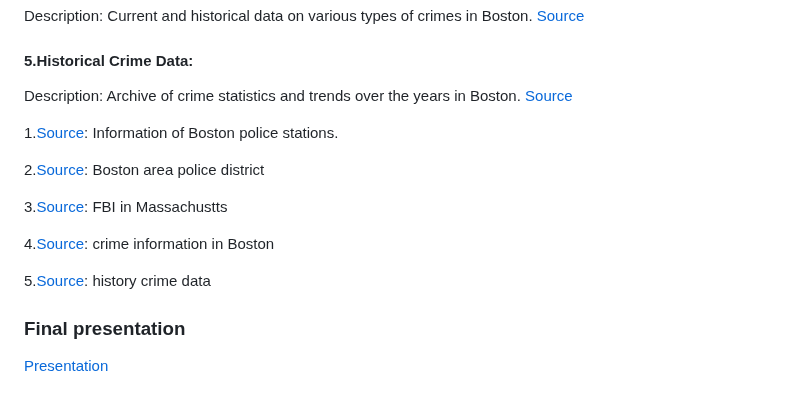
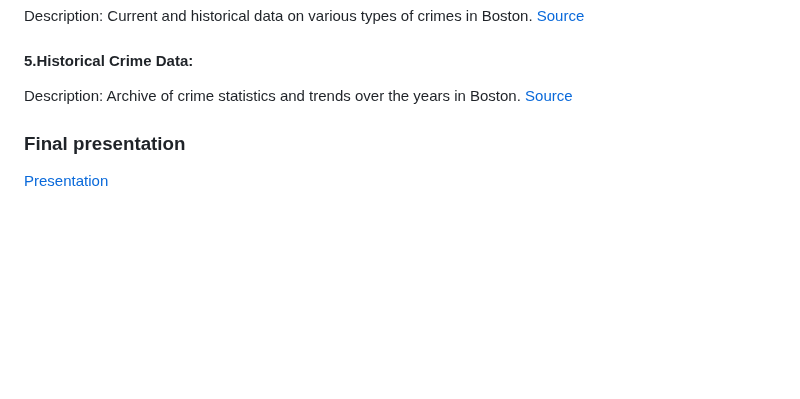
Before and after one commit to Jeremyt34t34t34/Portfolio, a Markdown page: Part3.md, the part around the change. GitHub-like rendering; blank space fills up the shorter version.

```diff
--- a/Part3.md
+++ b/Part3.md
@@ -41,15 +41,7 @@ Description: Current and historical data on various types of crimes in Boston.
 Description: Archive of crime statistics and trends over the years in Boston.
 [Source](https://www.neighborhoodscout.com/ma/boston/crime)
 
-1.[Source](https://data.boston.gov/dataset/boston-police-stations): Information of Boston police stations.
 
-2.[Source](https://police.boston.gov/districts/): Boston area police district
-
-3.[Source](https://ucr.fbi.gov/crime-in-the-u.s/2019/crime-in-the-u.s.-2019/tables/table-8/table-8-state-cuts/massachusetts.xls): FBI in Massachustts
-
-4.[Source](https://www.city-data.com/crime/crime-Boston-Massachusetts.html): crime information in Boston
-
-5.[Source](https://www.neighborhoodscout.com/ma/boston/crime): history crime data
 
 ### Final presentation
 [Presentation](https://carnegiemellon.shorthandstories.com/decoding-crime-in-boston/index.html)
```
